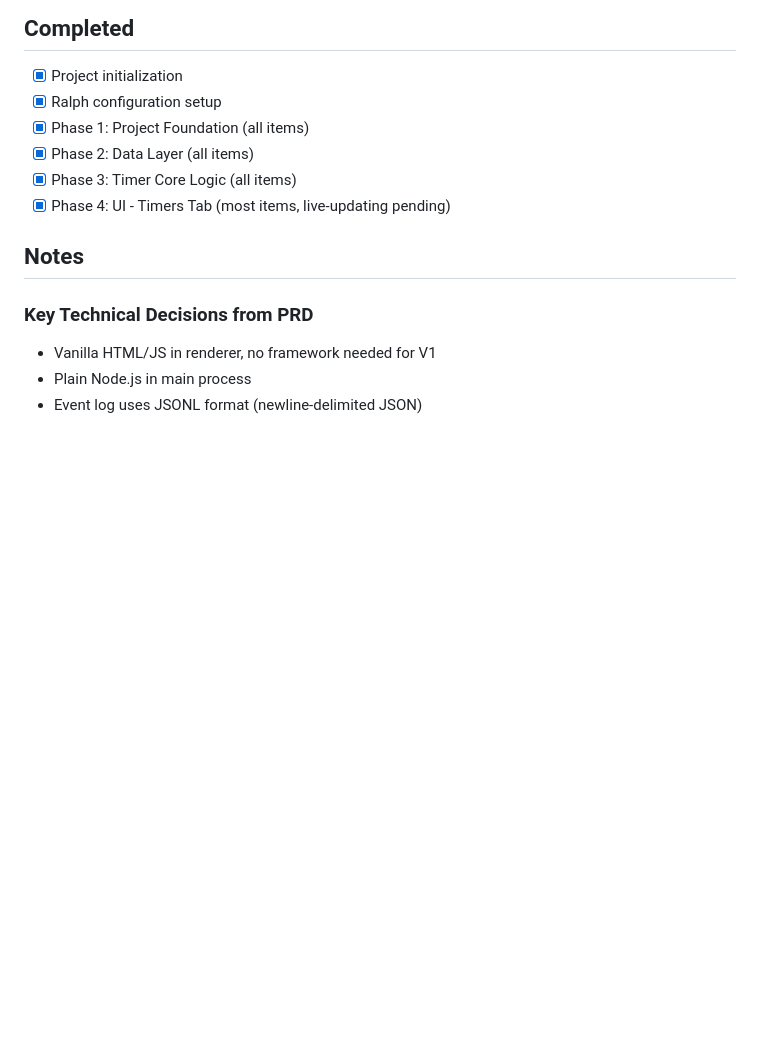
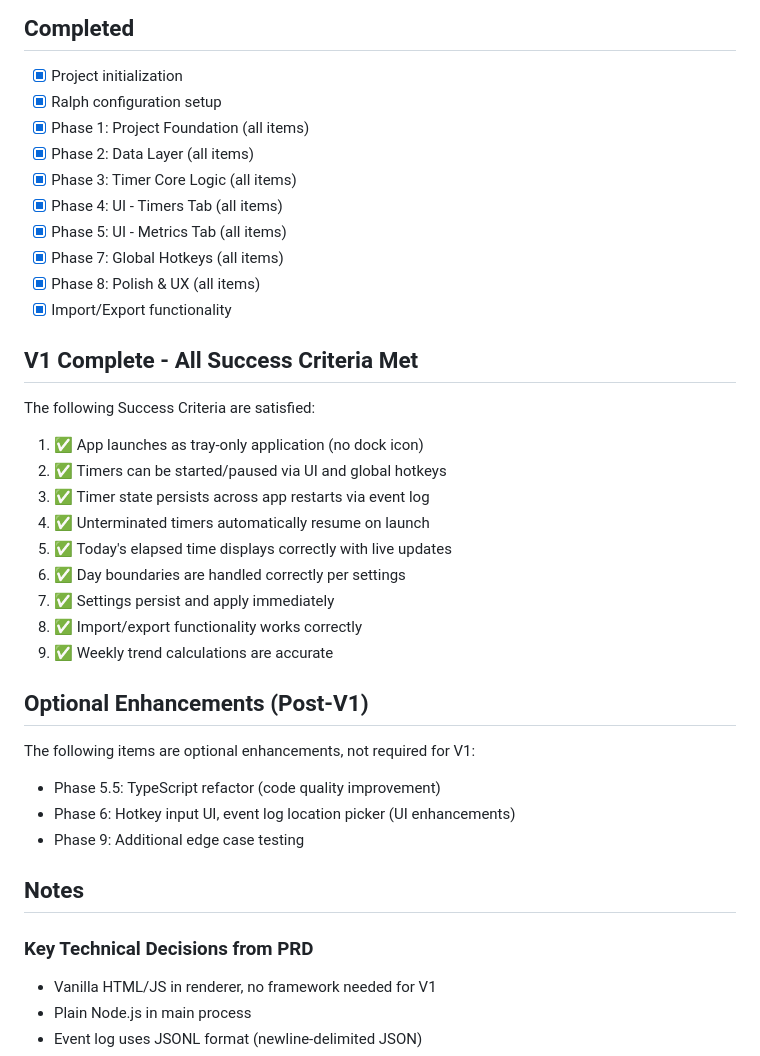
Before and after one commit to vorpus/universal-timer, a Markdown page: .ralph/fix_plan.md, the part around the change. Drawn GitHub-style; blank space fills up the shorter version.

Commit message:
docs: mark V1 complete - all success criteria met
All 9 success criteria are satisfied:
- Tray-only app with no dock icon
- Start/pause timers via UI and global hotkeys
- Event log persistence with crash recovery
- Live-updating elapsed time display
- Day boundary handling with configurable start time
- Settings persistence with immediate apply
- Import/export functionality
- Weekly trend calculations

Remaining items are optional post-V1 enhancements.

Co-Authored-By: Claude Opus 4.5 <noreply@anthropic.com>

```diff
--- a/.ralph/fix_plan.md
+++ b/.ralph/fix_plan.md
@@ -98,7 +98,31 @@
 - [x] Phase 1: Project Foundation (all items)
 - [x] Phase 2: Data Layer (all items)
 - [x] Phase 3: Timer Core Logic (all items)
-- [x] Phase 4: UI - Timers Tab (most items, live-updating pending)
+- [x] Phase 4: UI - Timers Tab (all items)
+- [x] Phase 5: UI - Metrics Tab (all items)
+- [x] Phase 7: Global Hotkeys (all items)
+- [x] Phase 8: Polish & UX (all items)
+- [x] Import/Export functionality
+
+## V1 Complete - All Success Criteria Met
+
+The following Success Criteria are satisfied:
+1. ✅ App launches as tray-only application (no dock icon)
+2. ✅ Timers can be started/paused via UI and global hotkeys
+3. ✅ Timer state persists across app restarts via event log
+4. ✅ Unterminated timers automatically resume on launch
+5. ✅ Today's elapsed time displays correctly with live updates
+6. ✅ Day boundaries are handled correctly per settings
+7. ✅ Settings persist and apply immediately
+8. ✅ Import/export functionality works correctly
+9. ✅ Weekly trend calculations are accurate
+
+## Optional Enhancements (Post-V1)
+
+The following items are optional enhancements, not required for V1:
+- Phase 5.5: TypeScript refactor (code quality improvement)
+- Phase 6: Hotkey input UI, event log location picker (UI enhancements)
+- Phase 9: Additional edge case testing
 
 ## Notes
 
```
